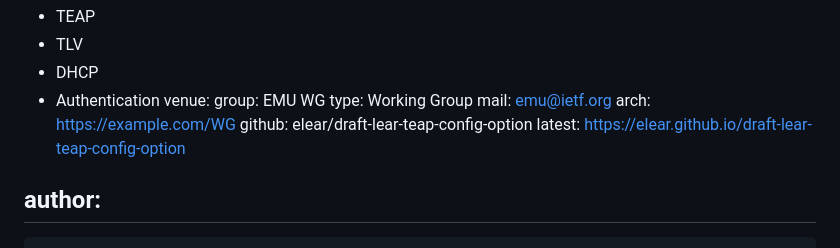
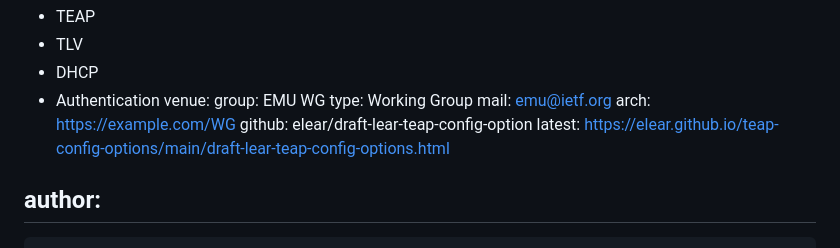
Before and after one commit to elear/teap-config-options, a Markdown page: draft-lear-teap-config-options.md, the part around the change. Rendered like a GitHub page.

Commit message:
fix latest (again)

```diff
--- a/draft-lear-teap-config-options.md
+++ b/draft-lear-teap-config-options.md
@@ -24,7 +24,7 @@ venue:
   mail: emu@ietf.org
   arch: https://example.com/WG
   github: elear/draft-lear-teap-config-option
-  latest: https://elear.github.io/draft-lear-teap-config-option
+  latest: https://elear.github.io/teap-config-options/main/draft-lear-teap-config-options.html
 
 author:
   -
```
